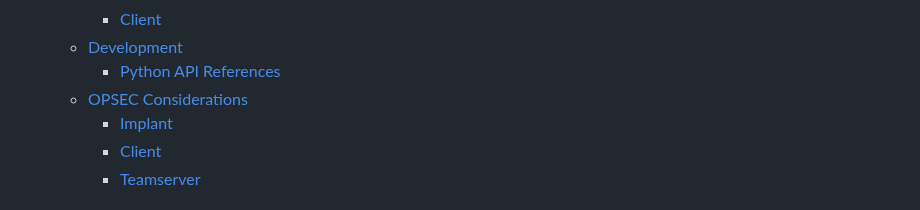
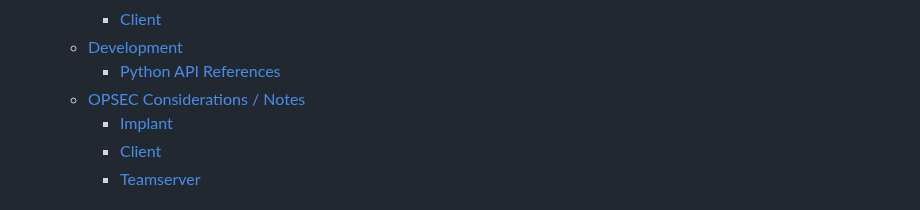
Before and after one commit to gatariee/Winton, a Markdown page: README.md, the part around the change. Drawn GitHub-style.

```diff
--- a/README.md
+++ b/README.md
@@ -30,7 +30,7 @@ Winton is an open-source cross-platform C2 framework written for the purposes of
     - [Client](#client-2)
   - [Development](#development)
     - [Python API References](#python-api-references)
-  - [OPSEC Considerations](#opsec-considerations)
+  - [OPSEC Considerations / Notes](#opsec-considerations--notes)
     - [Implant](#implant-2)
     - [Client](#client-3)
     - [Teamserver](#teamserver-3)
```
